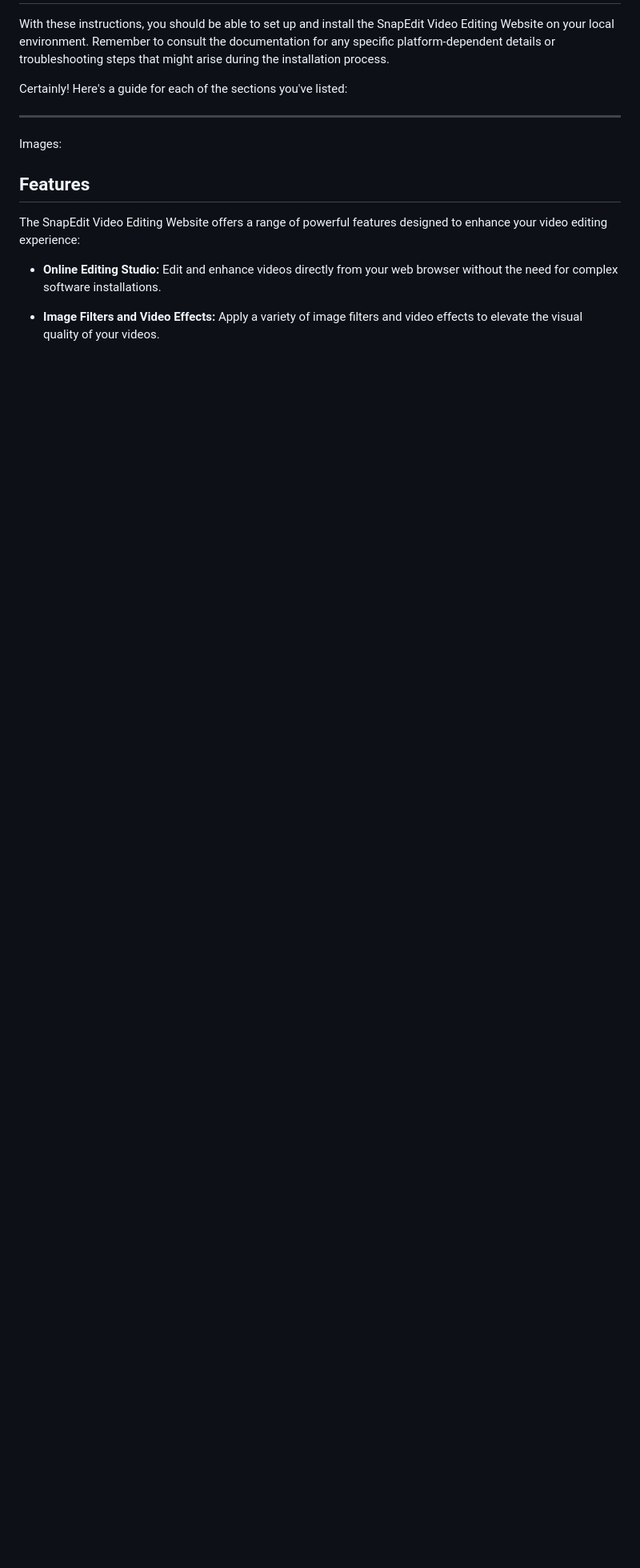
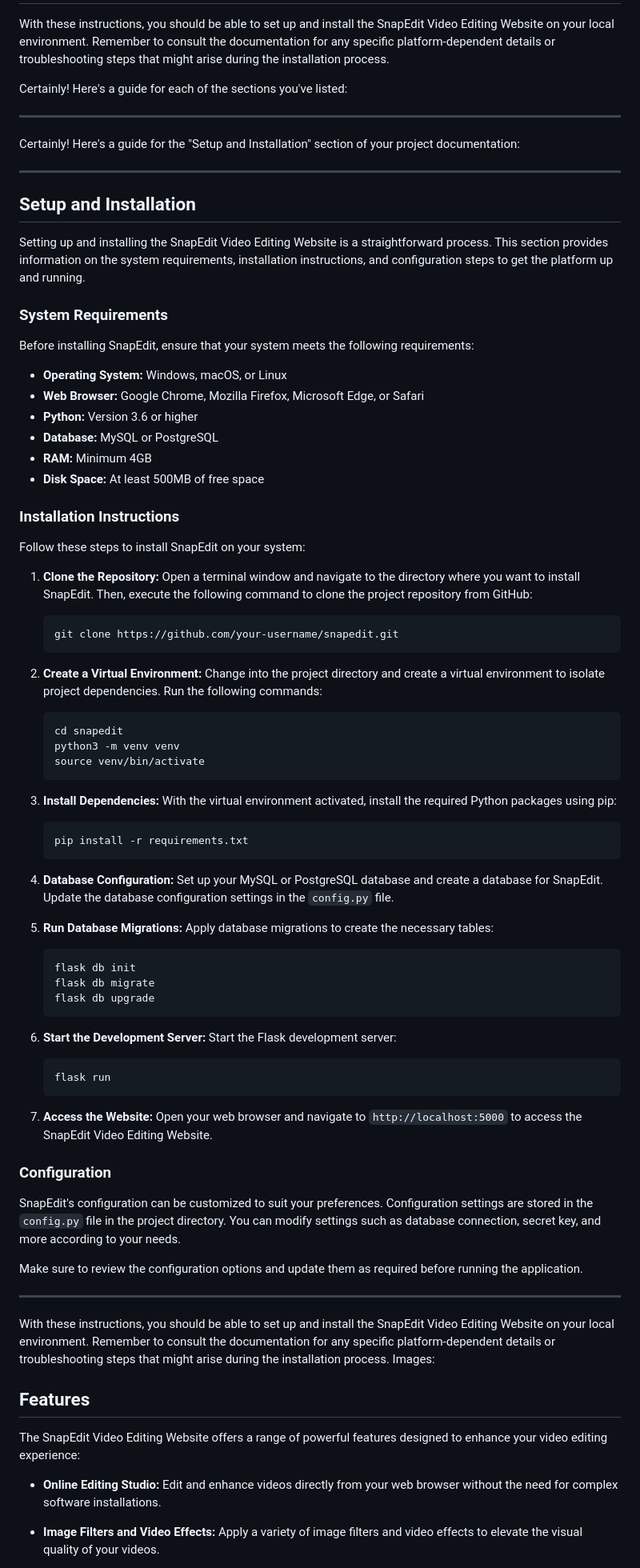
Before and after one commit to Aswintherockers/videoeditingwebsite, a Markdown page: README.md, the part around the change. Shown at 80% size. Rendered like a GitHub page; blank space fills up the shorter version.

````diff
--- a/README.md
+++ b/README.md
@@ -10,6 +10,83 @@ With these instructions, you should be able to set up and install the SnapEdit V
 Certainly! Here's a guide for each of the sections you've listed:
 
 ---
+Certainly! Here's a guide for the "Setup and Installation" section of your project documentation:
+
+---
+
+## Setup and Installation
+
+Setting up and installing the SnapEdit Video Editing Website is a straightforward process. This section provides information on the system requirements, installation instructions, and configuration steps to get the platform up and running.
+
+### System Requirements
+
+Before installing SnapEdit, ensure that your system meets the following requirements:
+
+- **Operating System:** Windows, macOS, or Linux
+- **Web Browser:** Google Chrome, Mozilla Firefox, Microsoft Edge, or Safari
+- **Python:** Version 3.6 or higher
+- **Database:** MySQL or PostgreSQL
+- **RAM:** Minimum 4GB
+- **Disk Space:** At least 500MB of free space
+
+### Installation Instructions
+
+Follow these steps to install SnapEdit on your system:
+
+1. **Clone the Repository:**
+   Open a terminal window and navigate to the directory where you want to install SnapEdit. Then, execute the following command to clone the project repository from GitHub:
+
+   ```
+   git clone https://github.com/your-username/snapedit.git
+   ```
+
+2. **Create a Virtual Environment:**
+   Change into the project directory and create a virtual environment to isolate project dependencies. Run the following commands:
+
+   ```
+   cd snapedit
+   python3 -m venv venv
+   source venv/bin/activate
+   ```
+
+3. **Install Dependencies:**
+   With the virtual environment activated, install the required Python packages using pip:
+
+   ```
+   pip install -r requirements.txt
+   ```
+
+4. **Database Configuration:**
+   Set up your MySQL or PostgreSQL database and create a database for SnapEdit. Update the database configuration settings in the `config.py` file.
+
+5. **Run Database Migrations:**
+   Apply database migrations to create the necessary tables:
+
+   ```
+   flask db init
+   flask db migrate
+   flask db upgrade
+   ```
+
+6. **Start the Development Server:**
+   Start the Flask development server:
+
+   ```
+   flask run
+   ```
+
+7. **Access the Website:**
+   Open your web browser and navigate to `http://localhost:5000` to access the SnapEdit Video Editing Website.
+
+### Configuration
+
+SnapEdit's configuration can be customized to suit your preferences. Configuration settings are stored in the `config.py` file in the project directory. You can modify settings such as database connection, secret key, and more according to your needs.
+
+Make sure to review the configuration options and update them as required before running the application.
+
+---
+
+With these instructions, you should be able to set up and install the SnapEdit Video Editing Website on your local environment. Remember to consult the documentation for any specific platform-dependent details or troubleshooting steps that might arise during the installation process.
 Images:
 
 
````
